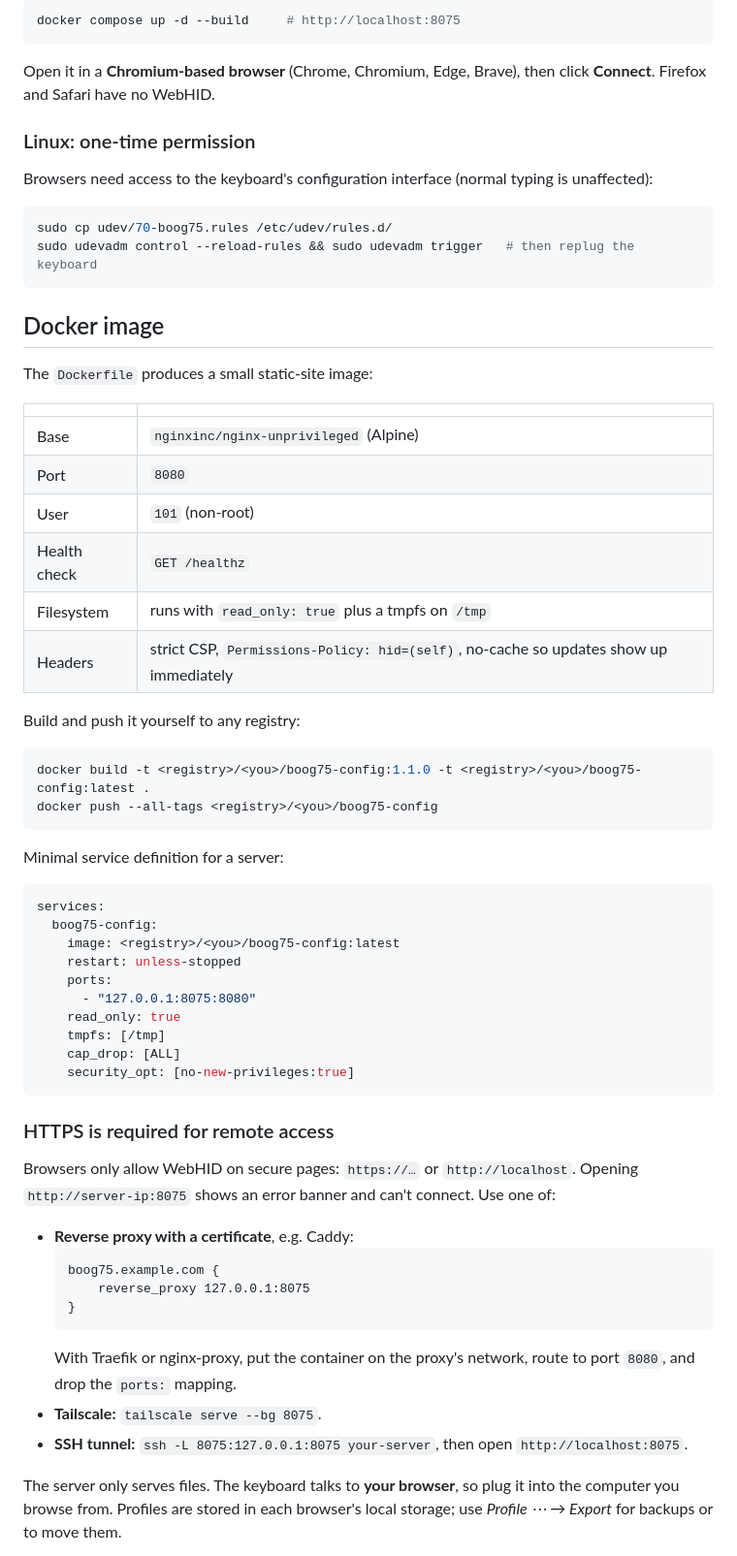
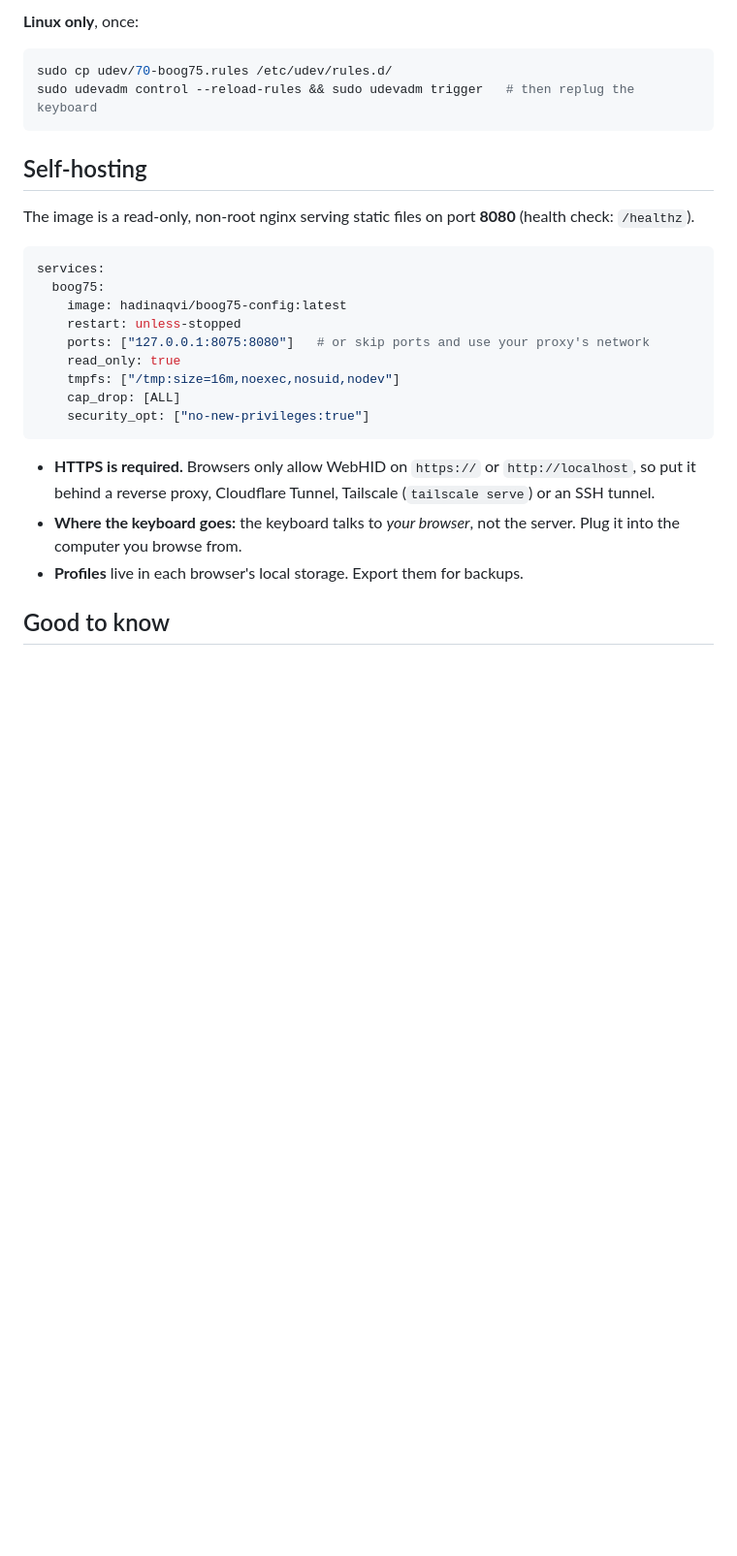
Before and after one commit to hadi-naqvi/boog75-configurator, a Markdown page: README.md, the part around one of its changes. Shown at 97% size. Rendered like a GitHub page; blank space fills up the shorter version.

````diff
--- a/README.md
+++ b/README.md
@@ -22,72 +50,34 @@ Nord-themed, with dark and light modes.
 
-```bash
-docker compose up -d --build     # http://localhost:8075
-```
-
-Open it in a **Chromium-based browser** (Chrome, Chromium, Edge, Brave), then
-click **Connect**. Firefox and Safari have no WebHID.
-
-### Linux: one-time permission
-
-Browsers need access to the keyboard's configuration interface (normal typing is unaffected):
+**Linux only**, once:
 
 ```bash
 sudo cp udev/70-boog75.rules /etc/udev/rules.d/
 sudo udevadm control --reload-rules && sudo udevadm trigger   # then replug the keyboard
 ```
 
-## Docker image
+## Self-hosting
 
-The `Dockerfile` produces a small static-site image:
-
-| | |
-|---|---|
-| Base | `nginxinc/nginx-unprivileged` (Alpine) |
-| Port | `8080` |
-| User | `101` (non-root) |
-| Health check | `GET /healthz` |
-| Filesystem | runs with `read_only: true` plus a tmpfs on `/tmp` |
-| Headers | strict CSP, `Permissions-Policy: hid=(self)`, no-cache so updates show up immediately |
-
-Build and push it yourself to any registry:
-
-```bash
-docker build -t <registry>/<you>/boog75-config:1.1.0 -t <registry>/<you>/boog75-config:latest .
-docker push --all-tags <registry>/<you>/boog75-config
-```
-
-Minimal service definition for a server:
+The image is a read-only, non-root nginx serving static files on port **8080**
+(health check: `/healthz`).
 
 ```yaml
 services:
-  boog75-config:
-    image: <registry>/<you>/boog75-config:latest
+  boog75:
+    image: hadinaqvi/boog75-config:latest
     restart: unless-stopped
-    ports:
-      - "127.0.0.1:8075:8080"
+    ports: ["127.0.0.1:8075:8080"]   # or skip ports and use your proxy's network
     read_only: true
-    tmpfs: [/tmp]
+    tmpfs: ["/tmp:size=16m,noexec,nosuid,nodev"]
     cap_drop: [ALL]
-    security_opt: [no-new-privileges:true]
+    security_opt: ["no-new-privileges:true"]
 ```
 
-### HTTPS is required for remote access
+- **HTTPS is required.** Browsers only allow WebHID on `https://` or
+  `http://localhost`, so put it behind a reverse proxy, Cloudflare Tunnel,
+  Tailscale (`tailscale serve`) or an SSH tunnel.
+- **Where the keyboard goes:** the keyboard talks to *your browser*, not the
+  server. Plug it into the computer you browse from.
+- **Profiles** live in each browser's local storage. Export them for backups.
 
-Browsers only allow WebHID on secure pages: `https://…` or `http://localhost`.
-Opening `http://server-ip:8075` shows an error banner and can't connect. Use one of:
+## Good to know
 
-* **Reverse proxy with a certificate**, e.g. Caddy:
-  ```
-  boog75.example.com {
-      reverse_proxy 127.0.0.1:8075
-  }
-  ```
-  With Traefik or nginx-proxy, put the container on the proxy's network,
-  route to port `8080`, and drop the `ports:` mapping.
-* **Tailscale:** `tailscale serve --bg 8075`.
-* **SSH tunnel:** `ssh -L 8075:127.0.0.1:8075 your-server`, then open `http://localhost:8075`.
-
-The server only serves files. The keyboard talks to **your browser**, so plug
-it into the computer you browse from. Profiles are stored in each browser's
-local storage; use *Profile ⋯ → Export* for backups or to move them.
-
````
Also changed, not shown: other parts of README.md (+104 -103 lines).
